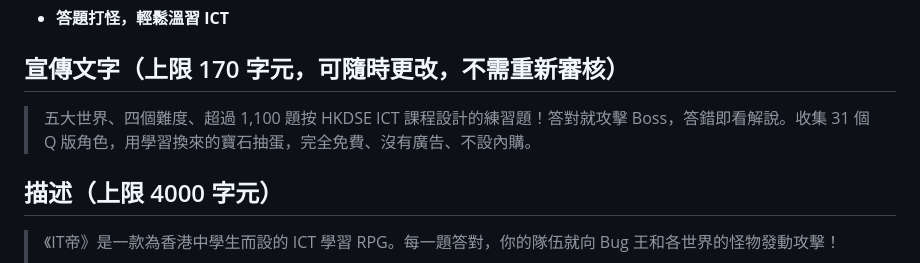
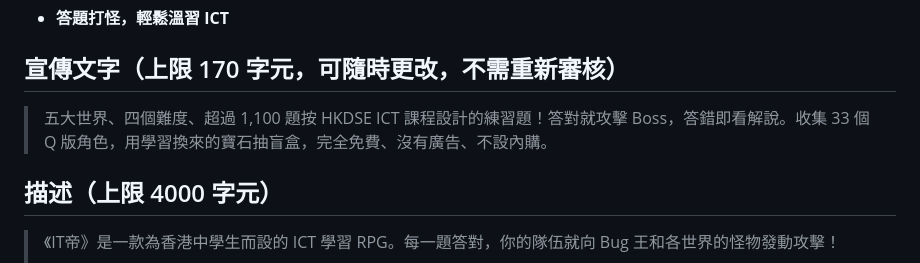
Before and after one commit to lchhk1999-cpu/it-emperor-claude, a Markdown page: docs/release/02_APP_STORE_LISTING.md, the part around the change. Rendered like a GitHub page.

Commit message:
Listing: 33 characters
Co-Authored-By: Claude Opus 5.5 <noreply@anthropic.com>

```diff
--- a/docs/release/02_APP_STORE_LISTING.md
+++ b/docs/release/02_APP_STORE_LISTING.md
@@ -9,7 +9,7 @@
 - **答題打怪，輕鬆溫習 ICT**
 
 ## 宣傳文字（上限 170 字元，可隨時更改，不需重新審核）
-> 五大世界、四個難度、超過 1,100 題按 HKDSE ICT 課程設計的練習題！答對就攻擊 Boss，答錯即看解說。收集 31 個 Q 版角色，用學習換來的寶石抽蛋，完全免費、沒有廣告、不設內購。
+> 五大世界、四個難度、超過 1,100 題按 HKDSE ICT 課程設計的練習題！答對就攻擊 Boss，答錯即看解說。收集 33 個 Q 版角色，用學習換來的寶石抽盲盒，完全免費、沒有廣告、不設內購。
 
 ## 描述（上限 4000 字元）
 
```
